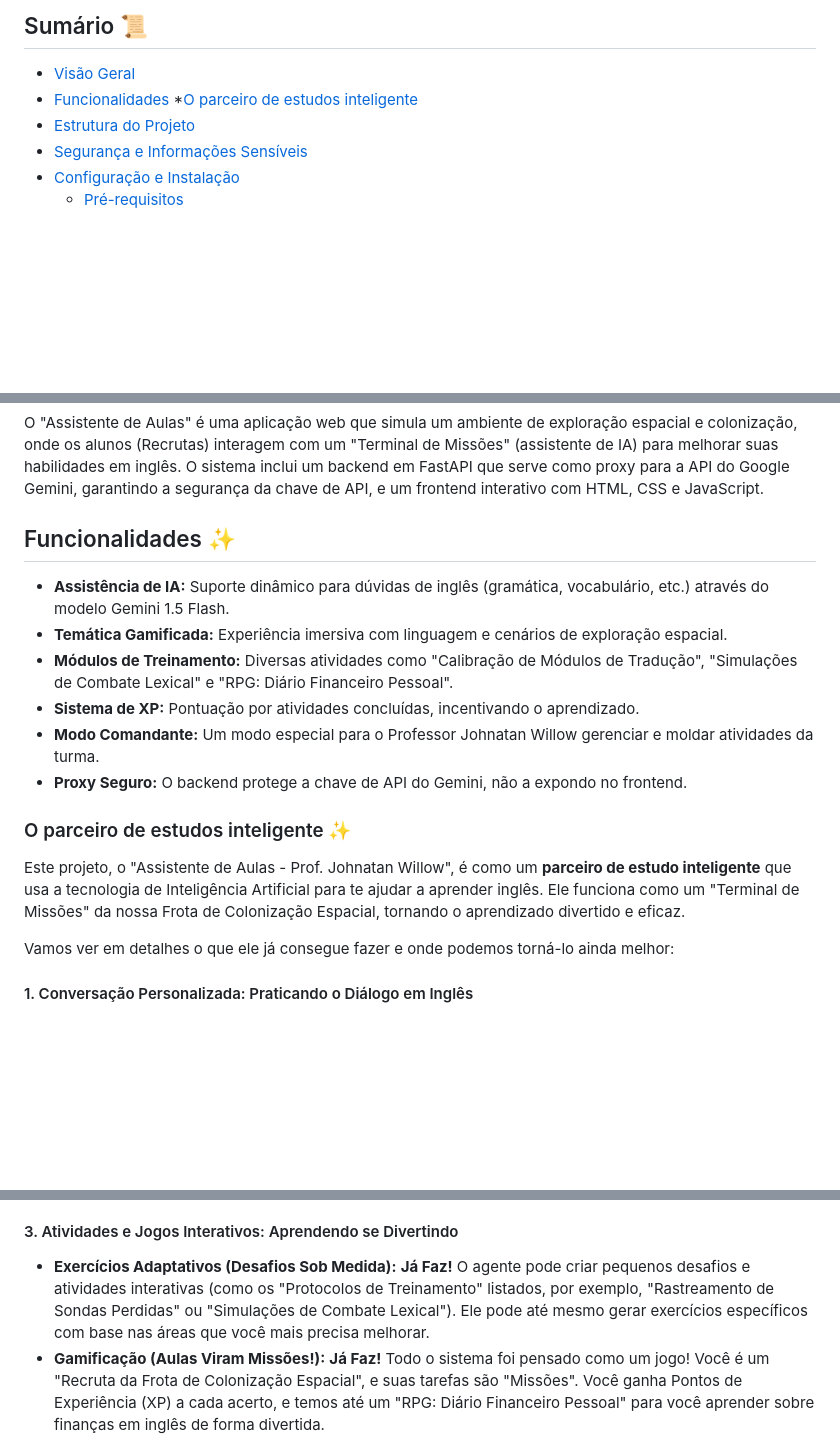
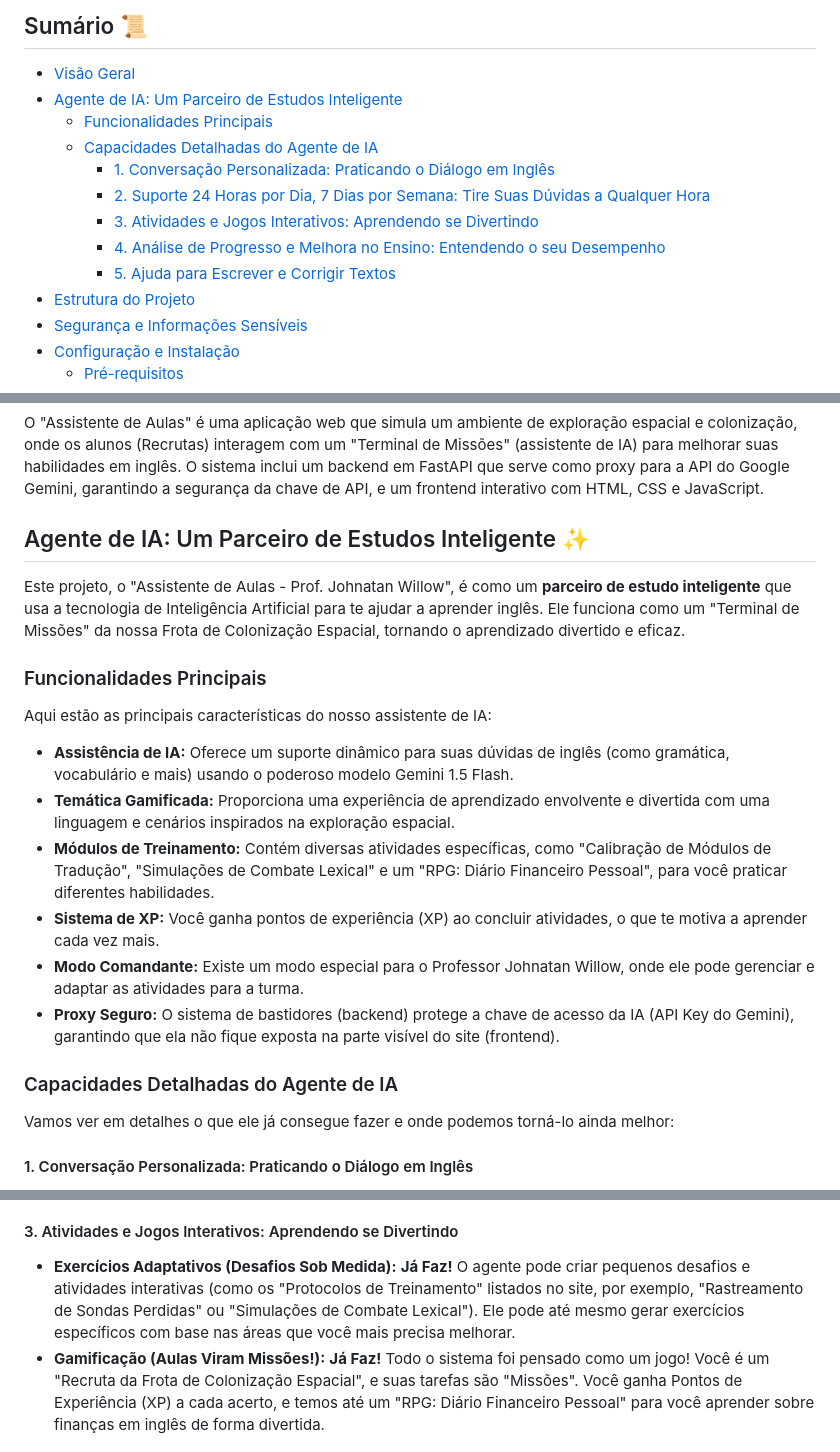
Before and after one commit to johnatanwillow/assistente_gemini_sala, a Markdown page: readme.md, 3 parts joined by grey strips. Drawn GitHub-style; blank space fills up the shorter version.

```diff
--- a/readme.md
+++ b/readme.md
@@ -5,8 +5,14 @@ Este projeto é um sistema de gamificação para auxiliar Recrutas da Frota de C
 ## Sumário 📜
 
 * [Visão Geral](#visão-geral)
-* [Funcionalidades](#funcionalidades)
-    *[O parceiro de estudos inteligente](#O-parceiro-de-estudos-inteligente)
+* [Agente de IA: Um Parceiro de Estudos Inteligente](#agente-de-ia-um-parceiro-de-estudos-inteligente)
+    * [Funcionalidades Principais](#funcionalidades-principais)
+    * [Capacidades Detalhadas do Agente de IA](#capacidades-detalhadas-do-agente-de-ia)
+        * [1. Conversação Personalizada: Praticando o Diálogo em Inglês](#1-conversação-personalizada-praticando-o-diálogo-em-inglês)
+        * [2. Suporte 24 Horas por Dia, 7 Dias por Semana: Tire Suas Dúvidas a Qualquer Hora](#2-suporte-24-horas-por-dia-7-dias-por-semana-tire-suas-dúvidas-a-qualquer-hora)
+        * [3. Atividades e Jogos Interativos: Aprendendo se Divertindo](#3-atividades-e-jogos-interativos-aprendendo-se-divertindo)
+        * [4. Análise de Progresso e Melhora no Ensino: Entendendo o seu Desempenho](#4-análise-de-progresso-e-melhora-no-ensino-entendendo-o-seu-desempenho)
+        * [5. Ajuda para Escrever e Corrigir Textos](#5-ajuda-para-escrever-e-corrigir-textos)
 * [Estrutura do Projeto](#estrutura-do-projeto)
 * [Segurança e Informações Sensíveis](#segurança-e-informações-sensíveis)
 * [Configuração e Instalação](#configuração-e-instalação)
@@ -22,18 +28,22 @@ Este projeto é um sistema de gamificação para auxiliar Recrutas da Frota de C
 
 O "Assistente de Aulas" é uma aplicação web que simula um ambiente de exploração espacial e colonização, onde os alunos (Recrutas) interagem com um "Terminal de Missões" (assistente de IA) para melhorar suas habilidades em inglês. O sistema inclui um backend em FastAPI que serve como proxy para a API do Google Gemini, garantindo a segurança da chave de API, e um frontend interativo com HTML, CSS e JavaScript.
 
-## Funcionalidades ✨
-
-* **Assistência de IA:** Suporte dinâmico para dúvidas de inglês (gramática, vocabulário, etc.) através do modelo Gemini 1.5 Flash.
-* **Temática Gamificada:** Experiência imersiva com linguagem e cenários de exploração espacial.
-* **Módulos de Treinamento:** Diversas atividades como "Calibração de Módulos de Tradução", "Simulações de Combate Lexical" e "RPG: Diário Financeiro Pessoal".
-* **Sistema de XP:** Pontuação por atividades concluídas, incentivando o aprendizado.
-* **Modo Comandante:** Um modo especial para o Professor Johnatan Willow gerenciar e moldar atividades da turma.
-* **Proxy Seguro:** O backend protege a chave de API do Gemini, não a expondo no frontend.
-
-### O parceiro de estudos inteligente ✨
+## Agente de IA: Um Parceiro de Estudos Inteligente ✨
 
 Este projeto, o "Assistente de Aulas - Prof. Johnatan Willow", é como um **parceiro de estudo inteligente** que usa a tecnologia de Inteligência Artificial para te ajudar a aprender inglês. Ele funciona como um "Terminal de Missões" da nossa Frota de Colonização Espacial, tornando o aprendizado divertido e eficaz.
+
+### Funcionalidades Principais
+
+Aqui estão as principais características do nosso assistente de IA:
+
+* **Assistência de IA:** Oferece um suporte dinâmico para suas dúvidas de inglês (como gramática, vocabulário e mais) usando o poderoso modelo Gemini 1.5 Flash.
+* **Temática Gamificada:** Proporciona uma experiência de aprendizado envolvente e divertida com uma linguagem e cenários inspirados na exploração espacial.
+* **Módulos de Treinamento:** Contém diversas atividades específicas, como "Calibração de Módulos de Tradução", "Simulações de Combate Lexical" e um "RPG: Diário Financeiro Pessoal", para você praticar diferentes habilidades.
+* **Sistema de XP:** Você ganha pontos de experiência (XP) ao concluir atividades, o que te motiva a aprender cada vez mais.
+* **Modo Comandante:** Existe um modo especial para o Professor Johnatan Willow, onde ele pode gerenciar e adaptar as atividades para a turma.
+* **Proxy Seguro:** O sistema de bastidores (backend) protege a chave de acesso da IA (API Key do Gemini), garantindo que ela não fique exposta na parte visível do site (frontend).
+
+### Capacidades Detalhadas do Agente de IA
 
 Vamos ver em detalhes o que ele já consegue fazer e onde podemos torná-lo ainda melhor:
 
@@ -50,7 +60,7 @@ Vamos ver em detalhes o que ele já consegue fazer e onde podemos torná-lo aind
 
 #### 3. Atividades e Jogos Interativos: Aprendendo se Divertindo
 
-* **Exercícios Adaptativos (Desafios Sob Medida):** **Já Faz!** O agente pode criar pequenos desafios e atividades interativas (como os "Protocolos de Treinamento" listados, por exemplo, "Rastreamento de Sondas Perdidas" ou "Simulações de Combate Lexical"). Ele pode até mesmo gerar exercícios específicos com base nas áreas que você mais precisa melhorar.
+* **Exercícios Adaptativos (Desafios Sob Medida):** **Já Faz!** O agente pode criar pequenos desafios e atividades interativas (como os "Protocolos de Treinamento" listados no site, por exemplo, "Rastreamento de Sondas Perdidas" ou "Simulações de Combate Lexical"). Ele pode até mesmo gerar exercícios específicos com base nas áreas que você mais precisa melhorar.
 * **Gamificação (Aulas Viram Missões!):** **Já Faz!** Todo o sistema foi pensado como um jogo! Você é um "Recruta da Frota de Colonização Espacial", e suas tarefas são "Missões". Você ganha Pontos de Experiência (XP) a cada acerto, e temos até um "RPG: Diário Financeiro Pessoal" para você aprender sobre finanças em inglês de forma divertida.
 
 #### 4. Análise de Progresso e Melhora no Ensino: Entendendo o seu Desempenho
```
Also changed, not shown: other parts of readme.md (+0 -1 lines).
